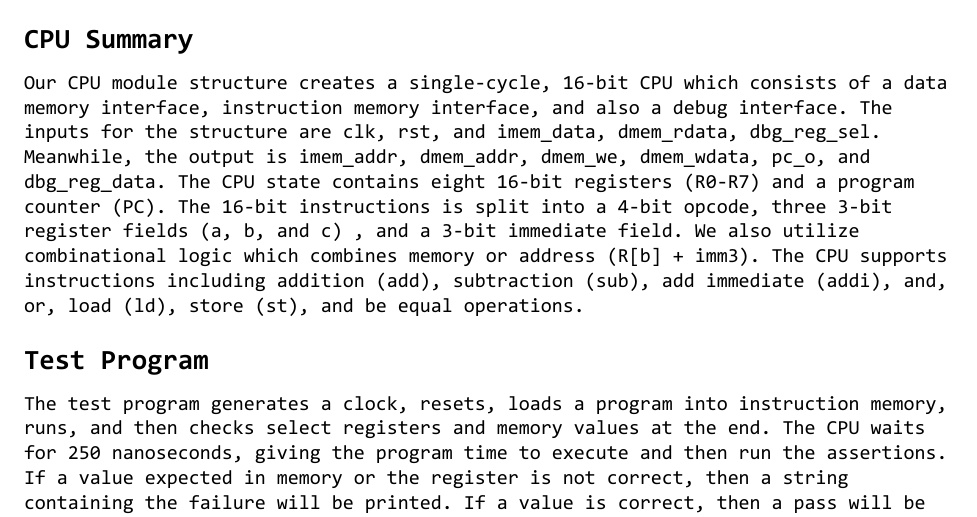
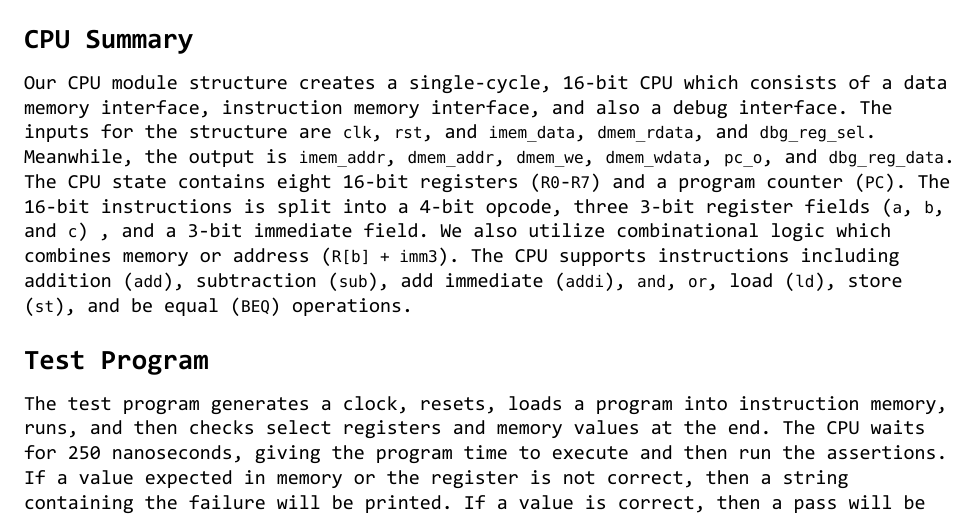
Before and after one commit to tPeltier/vhdl_16bit-cpu, a Typst document (project2_writeup.typ): part of the page, cut so that both start at the same text. The pictures show the PDF file project2_writeup.pdf that the author committed with the source.

Commit message:
update: writeup w/ "code snippets" for code in text

```diff
--- a/project2_writeup.typ
+++ b/project2_writeup.typ
@@ -39,11 +39,11 @@
 = CPU Summary
 
 Our CPU module structure creates a single-cycle, 16-bit CPU which consists of a data memory interface, instruction memory interface, and also a debug interface.
-The inputs for the structure are clk, rst, and imem_data, dmem_rdata, dbg_reg_sel.
-Meanwhile, the output is imem_addr, dmem_addr, dmem_we, dmem_wdata, pc_o, and dbg_reg_data.
-The CPU state contains eight 16-bit registers (R0-R7) and a  program counter (PC).
-The 16-bit instructions is split into a 4-bit opcode, three 3-bit register fields (a, b, and c) , and a 3-bit immediate field.
-We also utilize combinational logic which combines memory or address (R[b] + imm3). The CPU supports instructions including addition (add), subtraction (sub), add immediate (addi), and, or, load (ld), store (st), and be equal operations.
+The inputs for the structure are `clk`, `rst`, and `imem_data`, `dmem_rdata`, and `dbg_reg_sel`.
+Meanwhile, the output is `imem_addr`, `dmem_addr`, `dmem_we`, `dmem_wdata`, `pc_o`, and `dbg_reg_data`.
+The CPU state contains eight 16-bit registers (`R0`-`R7`) and a  program counter (`PC`).
+The 16-bit instructions is split into a 4-bit opcode, three 3-bit register fields (`a`, `b`, and `c`) , and a 3-bit immediate field.
+We also utilize combinational logic which combines memory or address (`R[b] + imm3`). The CPU supports instructions including addition (`add`), subtraction (`sub`), add immediate (`addi`), `and`, `or`, load (`ld`), store (`st`), and be equal (`BEQ`) operations.
 
 = Test Program
 
```
Also changed, not shown: project2_writeup.pdf.
